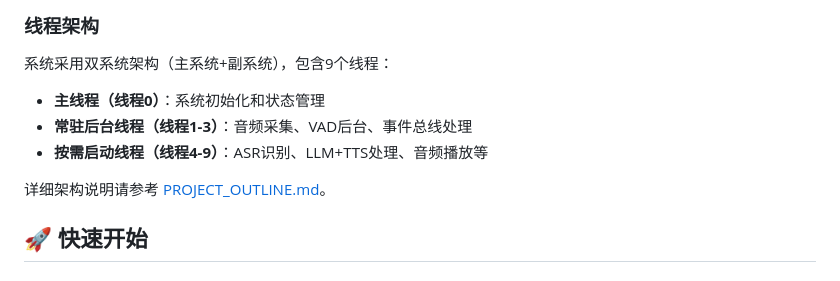
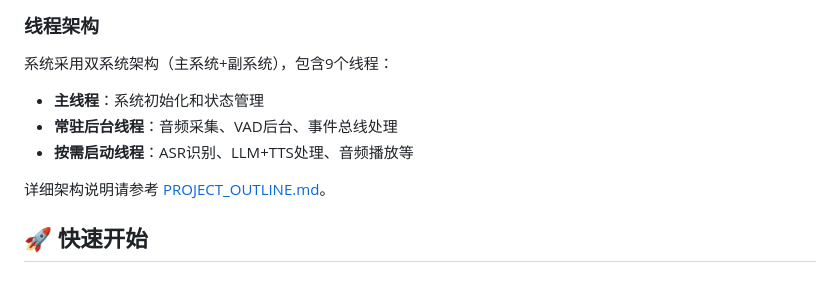
Before and after one commit to ngyygm/lincoco, a Markdown page: README.md, the part around one of its changes. Rendered like a GitHub page.

```diff
--- a/README.md
+++ b/README.md
@@ -53,7 +53,7 @@
 
 系统采用双系统架构（主系统+副系统），包含9个线程：
 
-- **主线程（线程0）**：系统初始化和状态管理
-- **常驻后台线程（线程1-3）**：音频采集、VAD后台、事件总线处理
-- **按需启动线程（线程4-9）**：ASR识别、LLM+TTS处理、音频播放等
+- **主线程**：系统初始化和状态管理
+- **常驻后台线程**：音频采集、VAD后台、事件总线处理
+- **按需启动线程**：ASR识别、LLM+TTS处理、音频播放等
 
```
Also changed, not shown: other parts of README.md (+2 -2 lines).
